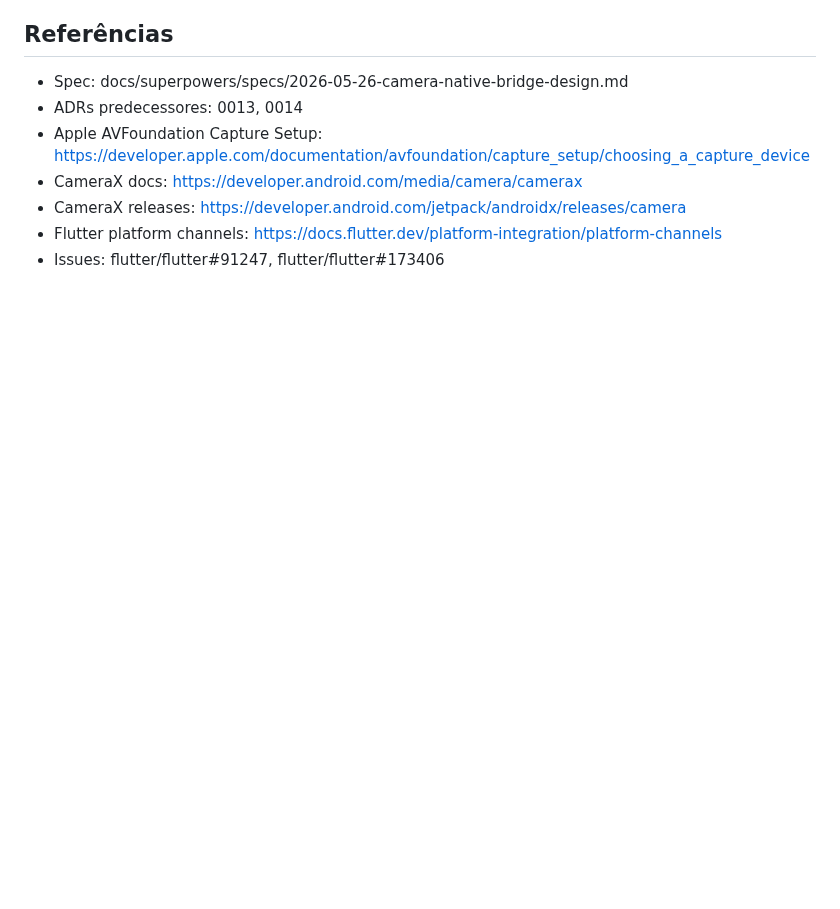
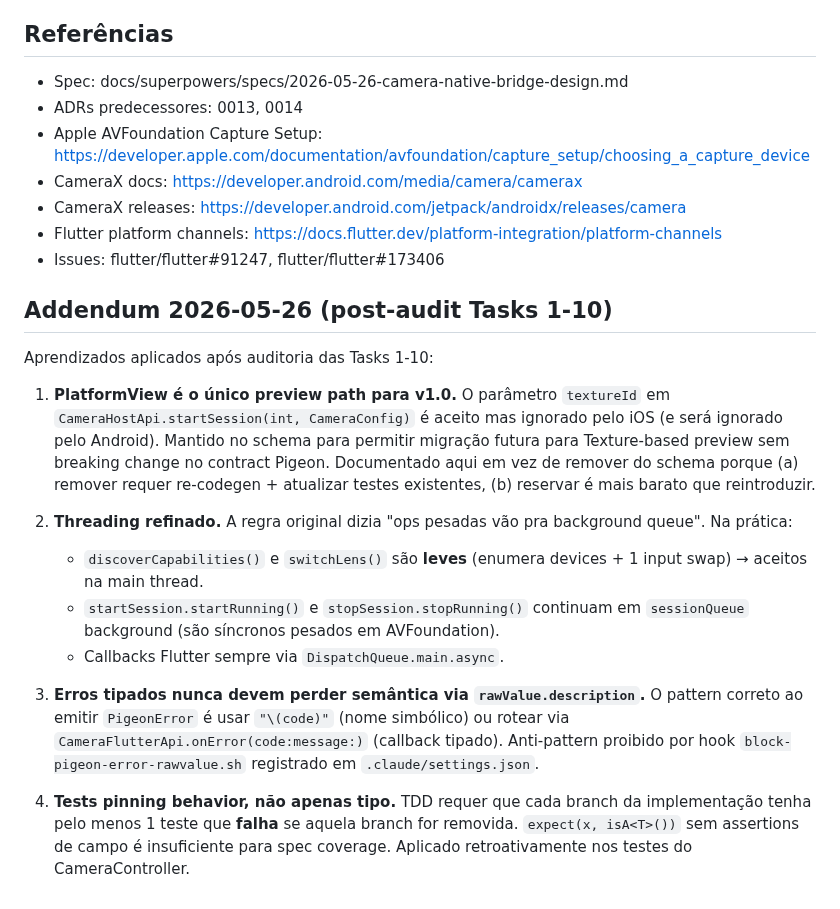
Before and after one commit to ZenniTTy/raro.com, a Markdown page: docs/decisions/0015-camera-native-bridge-strategy.md, the part around the change. Drawn GitHub-style; blank space fills up the shorter version.

Commit message:
docs(docs): post-audit addenda adr-0014 adr-0015 claude.md anti-patterns

```diff
--- a/docs/decisions/0015-camera-native-bridge-strategy.md
+++ b/docs/decisions/0015-camera-native-bridge-strategy.md
@@ -54,3 +54,18 @@ Briefing Seção 6.2 e Blueprint Seção 2.2 exigem implementação 100% nativa
 - CameraX releases: https://developer.android.com/jetpack/androidx/releases/camera
 - Flutter platform channels: https://docs.flutter.dev/platform-integration/platform-channels
 - Issues: flutter/flutter#91247, flutter/flutter#173406
+
+## Addendum 2026-05-26 (post-audit Tasks 1-10)
+
+Aprendizados aplicados após auditoria das Tasks 1-10:
+
+1. **PlatformView é o único preview path para v1.0.** O parâmetro `textureId` em `CameraHostApi.startSession(int, CameraConfig)` é aceito mas ignorado pelo iOS (e será ignorado pelo Android). Mantido no schema para permitir migração futura para Texture-based preview sem breaking change no contract Pigeon. Documentado aqui em vez de remover do schema porque (a) remover requer re-codegen + atualizar testes existentes, (b) reservar é mais barato que reintroduzir.
+
+2. **Threading refinado.** A regra original dizia "ops pesadas vão pra background queue". Na prática:
+   - `discoverCapabilities()` e `switchLens()` são **leves** (enumera devices + 1 input swap) → aceitos na main thread.
+   - `startSession.startRunning()` e `stopSession.stopRunning()` continuam em `sessionQueue` background (são síncronos pesados em AVFoundation).
+   - Callbacks Flutter sempre via `DispatchQueue.main.async`.
+
+3. **Erros tipados nunca devem perder semântica via `rawValue.description`.** O pattern correto ao emitir `PigeonError` é usar `"\(code)"` (nome simbólico) ou rotear via `CameraFlutterApi.onError(code:message:)` (callback tipado). Anti-pattern proibido por hook `block-pigeon-error-rawvalue.sh` registrado em `.claude/settings.json`.
+
+4. **Tests pinning behavior, não apenas tipo.** TDD requer que cada branch da implementação tenha pelo menos 1 teste que **falha** se aquela branch for removida. `expect(x, isA<T>())` sem assertions de campo é insuficiente para spec coverage. Aplicado retroativamente nos testes do CameraController.
```
Also changed, not shown: CLAUDE.md (+3 -0 lines), docs/decisions/0014-flutter-3.44-spm-ios-15.md (+4 -0 lines).
